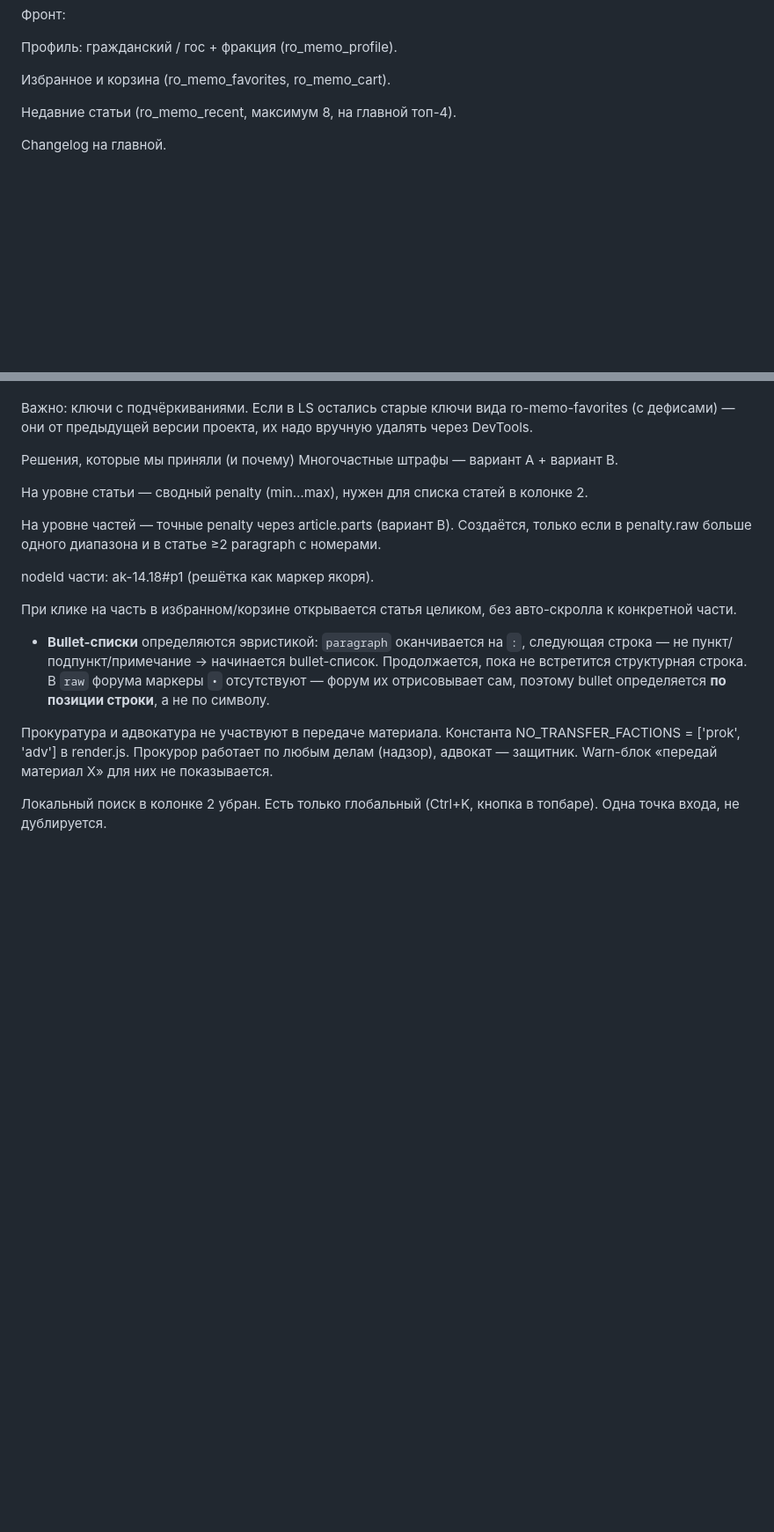
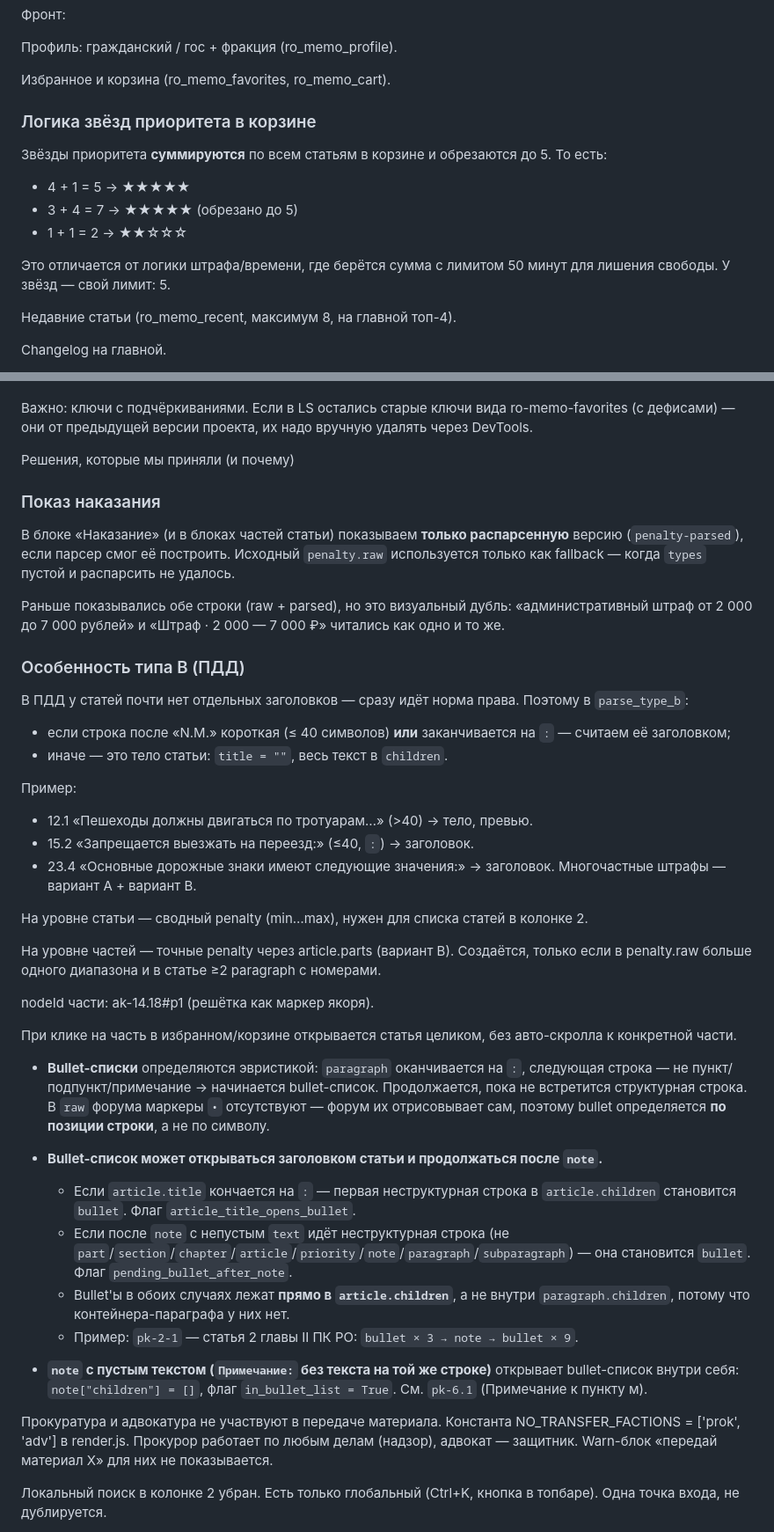
Before and after one commit to raysharni1327/memo-ro, a Markdown page: NOTES.md, 2 parts joined by grey strips. Shown at 88% size. Rendered like a GitHub page; blank space fills up the shorter version.

Commit message:
NOTES: корзина — сумма звёзд с лимитом 5, лишение свободы в минутах

```diff
--- a/NOTES.md
+++ b/NOTES.md
@@ -77,6 +77,18 @@ penalty_changed, text_changed, revision_changed.
 Профиль: гражданский / гос + фракция (ro_memo_profile).
 
 Избранное и корзина (ro_memo_favorites, ro_memo_cart).
+
+### Логика звёзд приоритета в корзине
+
+Звёзды приоритета **суммируются** по всем статьям в корзине
+и обрезаются до 5. То есть:
+
+- 4 + 1 = 5 → ★★★★★
+- 3 + 4 = 7 → ★★★★★ (обрезано до 5)
+- 1 + 1 = 2 → ★★☆☆☆
+
+Это отличается от логики штрафа/времени, где берётся сумма с лимитом 50
+минут для лишения свободы. У звёзд — свой лимит: 5.
 
 Недавние статьи (ro_memo_recent, максимум 8, на главной топ-4).
 
@@ -181,6 +193,30 @@ ro-memo-favorites (с дефисами) — они от предыдущей в
 их надо вручную удалять через DevTools.
 
 Решения, которые мы приняли (и почему)
+### Показ наказания
+
+В блоке «Наказание» (и в блоках частей статьи) показываем **только
+распарсенную** версию (`penalty-parsed`), если парсер смог её
+построить. Исходный `penalty.raw` используется только как fallback —
+когда `types` пустой и распарсить не удалось.
+
+Раньше показывались обе строки (raw + parsed), но это визуальный
+дубль: «административный штраф от 2 000 до 7 000 рублей» и
+«Штраф · 2 000 — 7 000 ₽» читались как одно и то же.
+
+### Особенность типа B (ПДД)
+
+В ПДД у статей почти нет отдельных заголовков — сразу идёт норма
+права. Поэтому в `parse_type_b`:
+
+- если строка после «N.M.» короткая (≤ 40 символов) **или** заканчивается
+  на `:` — считаем её заголовком;
+- иначе — это тело статьи: `title = ""`, весь текст в `children`.
+
+Пример:
+- 12.1 «Пешеходы должны двигаться по тротуарам…» (>40) → тело, превью.
+- 15.2 «Запрещается выезжать на переезд:» (≤40, `:`) → заголовок.
+- 23.4 «Основные дорожные знаки имеют следующие значения:» → заголовок.
 Многочастные штрафы — вариант A + вариант B.
 
 На уровне статьи — сводный penalty (min…max), нужен для
@@ -199,6 +235,20 @@ nodeId части: ak-14.18#p1 (решётка как маркер якоря).
      bullet-список. Продолжается, пока не встретится структурная строка.
      В `raw` форума маркеры `•` отсутствуют — форум их отрисовывает сам,
      поэтому bullet определяется **по позиции строки**, а не по символу.
+
+- **Bullet-список может открываться заголовком статьи и продолжаться после `note`.**
+  - Если `article.title` кончается на `:` — первая неструктурная строка
+    в `article.children` становится `bullet`. Флаг `article_title_opens_bullet`.
+  - Если после `note` с непустым `text` идёт неструктурная строка
+    (не `part`/`section`/`chapter`/`article`/`priority`/`note`/`paragraph`/`subparagraph`) —
+    она становится `bullet`. Флаг `pending_bullet_after_note`.
+  - Bullet'ы в обоих случаях лежат **прямо в `article.children`**, а не внутри
+    `paragraph.children`, потому что контейнера-параграфа у них нет.
+  - Пример: `pk-2-1` — статья 2 главы II ПК РО: `bullet × 3 → note → bullet × 9`.
+
+- **`note` с пустым текстом (`Примечание:` без текста на той же строке)**
+  открывает bullet-список внутри себя: `note["children"] = []`,
+  флаг `in_bullet_list = True`. См. `pk-6.1` (Примечание к пункту м).
 
 Прокуратура и адвокатура не участвуют в передаче материала.
 Константа NO_TRANSFER_FACTIONS = ['prok', 'adv'] в render.js.
```
Also changed, not shown: other parts of NOTES.md (+9 -0 lines).
